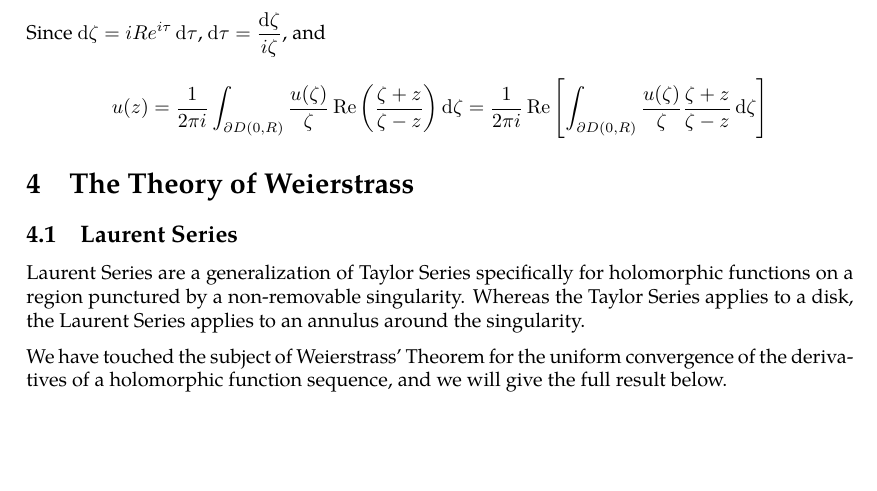
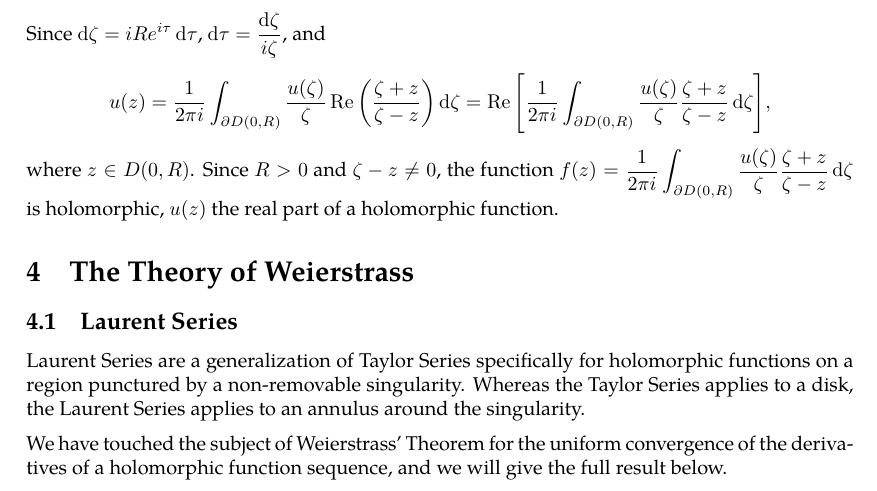
Before and after one commit to slipperking/complex-analysis-latex, a LaTeX document (main.tex): part of page 60 of 61, cut so that both start at the same text, the shorter picture padded with empty space. Compiled offline with pdfLaTeX.

Commit message:
overleaf_to_git (Fri Jun 13 17:05:29 2025 -0700): update main.tex from r11401 to r11409

```diff
--- a/main.tex
+++ b/main.tex
@@ -1500,7 +1500,8 @@ The expression \(P(\zeta,z)=\frac{R^2-\abs{z}^2}{2\pi\abs{\zeta-z}^2}\) is a gen
 Since \(R=\abs{\zeta}\), \[P(\zeta,z)=\frac{|\zeta|^2-|z|^2}{2\pi\paren{\zeta-z}\paren{\overline{\zeta}-\overline{z}}}=\frac{1}{4\pi}\paren{\frac{\zeta+z}{\zeta-z}+\frac{\overline{\zeta}+\overline{z}}{\overline{\zeta}-\overline{z}}}=\frac{1}{2\pi}\Re\qty(\frac{\zeta+z}{\zeta-z}).\]
 Thus, equation \eqref{eq:poissonintegralformula2} is equivalent to:
 \[u(z)=\frac{1}{2\pi}\int_0^{2\pi}u(\zeta)\Re\qty(\frac{\zeta+z}{\zeta-z})\dd{\tau}.\]
-Since \(\ddzeta=iRe^{i\tau}\dd{\tau}\), \(\dd{\tau}=\frac{\ddzeta}{i\zeta}\), and \[u(z)=\frac{1}{2\pi i}\int_{\partial D(0,R)}\frac{u(\zeta)}{\zeta}\Re\qty(\frac{\zeta+z}{\zeta-z})\ddzeta=\frac{1}{2\pi i}\Re\qty[\int_{\partial D(0,R)}\frac{u(\zeta)}{\zeta}\frac{\zeta+z}{\zeta-z}\ddzeta]\]
+Since \(\ddzeta=iRe^{i\tau}\dd{\tau}\), \(\dd{\tau}=\frac{\ddzeta}{i\zeta}\), and \[u(z)=\frac{1}{2\pi i}\int_{\partial D(0,R)}\frac{u(\zeta)}{\zeta}\Re\qty(\frac{\zeta+z}{\zeta-z})\ddzeta=\Re\qty[\frac{1}{2\pi i}\int_{\partial D(0,R)}\frac{u(\zeta)}{\zeta}\frac{\zeta+z}{\zeta-z}\ddzeta],\]
+where \(z\in D(0,R)\). Since \(R>0\) and \(\zeta-z\neq0\), the function \(f(z)=\frac{1}{2\pi i}\int_{\partial D(0,R)}\frac{u(\zeta)}{\zeta}\frac{\zeta+z}{\zeta-z}\ddzeta\) is holomorphic, \(u(z)\) the real part of a holomorphic function.
 \section{The Theory of Weierstrass}
 \subsection{Laurent Series}
 Laurent Series are a generalization of Taylor Series specifically for holomorphic functions on a region punctured by a non-removable singularity. Whereas the Taylor Series applies to a disk, the Laurent Series applies to an annulus around the singularity.
```
